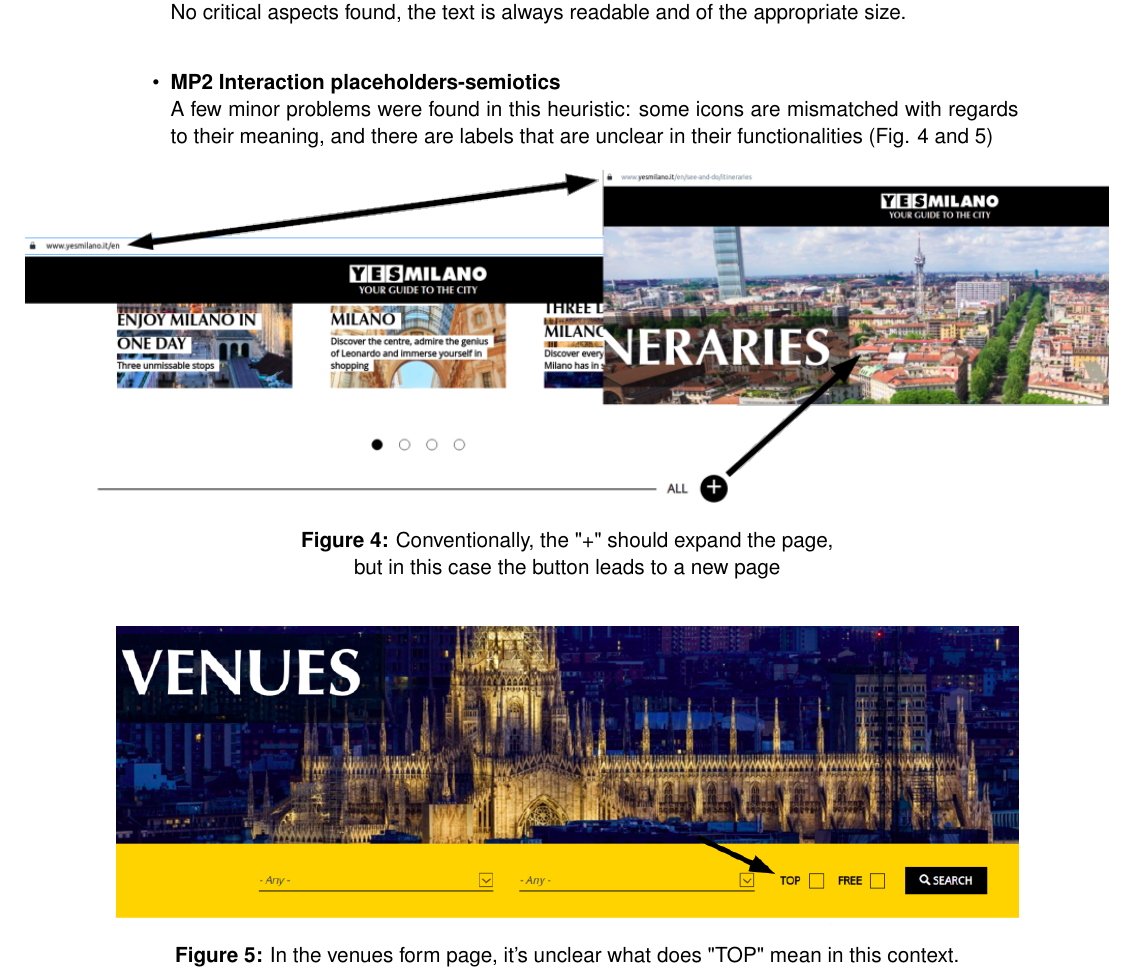
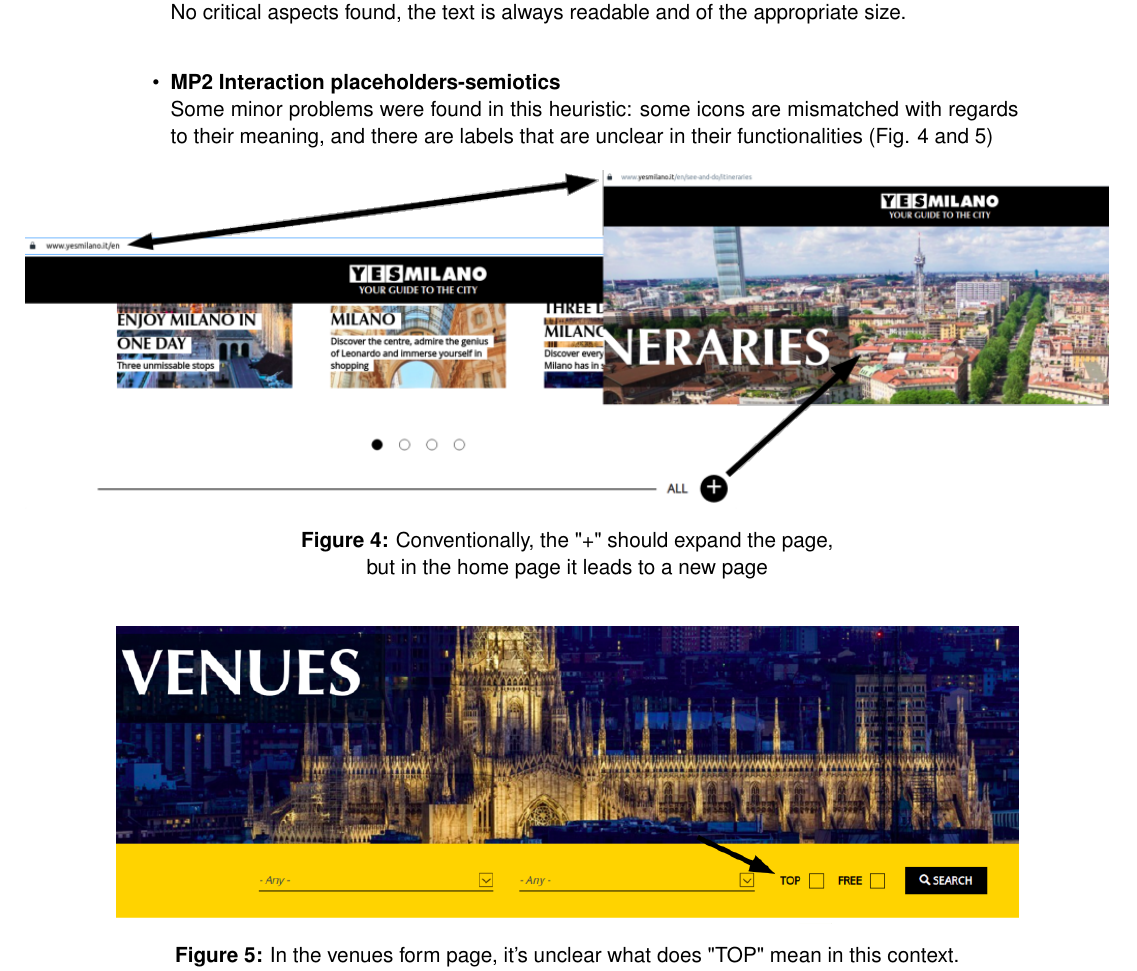
Before and after one commit to andreafra/polimi-hyp-usability-report-2022, a LaTeX paper (report.tex, which reads sections/inspection.tex): part of page 6 of 11, cut so that both start at the same text. Compiled offline with pdfLaTeX.

Commit message:
Grammar corrections

```diff
--- a/sections/inspection.tex
+++ b/sections/inspection.tex
@@ -135,13 +135,14 @@ bla bl
     \item \textbf{MP1 Text lay out}\\
     No critical aspects found, the text is always readable and of the appropriate size.\\
     \item \textbf{MP2 Interaction placeholders-semiotics}\\
-    A few minor problems were found in this heuristic: some icons are mismatched with regards to their meaning, and there are labels that are unclear in their functionalities (Fig. \ref{MP2-1} and \ref{MP2-2})
+    Some minor problems were found in this heuristic: some icons are mismatched with regards to their meaning, and there are labels that are unclear in their functionalities (Fig. \ref{MP2-1} and \ref{MP2-2})
     \begin{figure}[!ht]
         \begin{minipage}{\linewidth}
             \centering
             \makebox[\textwidth][c]{\includegraphics[width=1.2\textwidth]{images/MP2-1.png}}%
             \captionsetup{justification=centering}
-            \caption{Conventionally, the "+" should expand the page,\\but in this case the button leads to a new page}
+            \caption{Conventionally, the "+" should expand the page,\\
+            but in the home page it leads to a new page}
             \label{MP2-1}
         \end{minipage}
     \end{figure}
```
Also changed, not shown: sections/inspection.tex (2 more changed lines).
